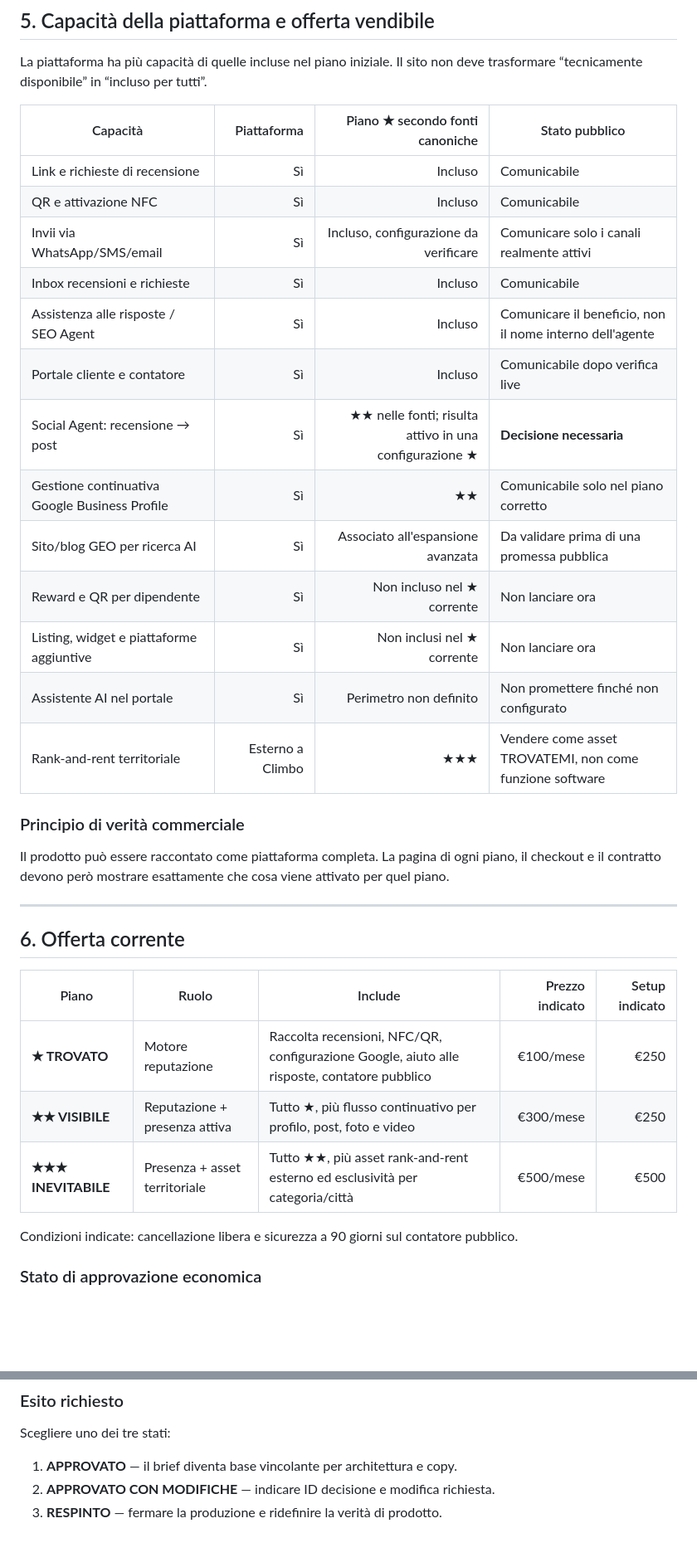
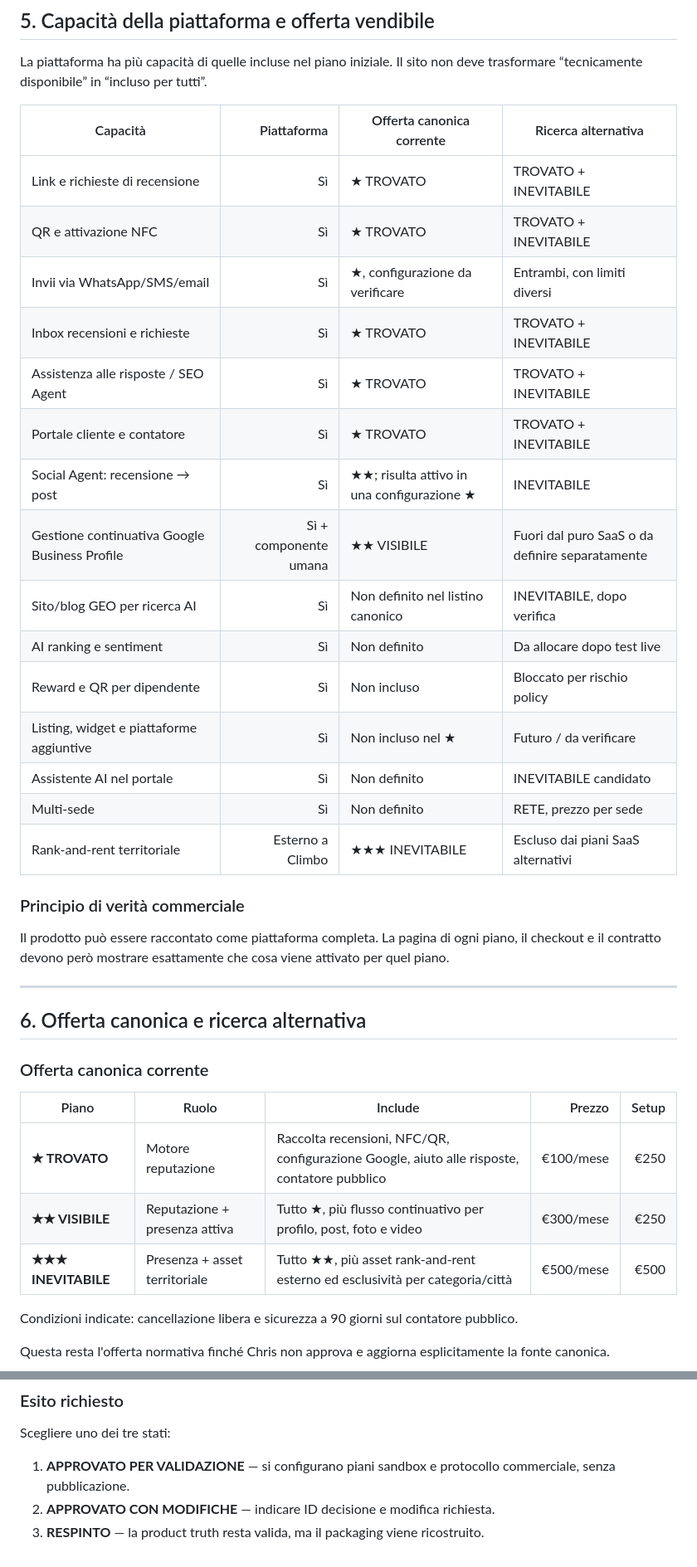
Before and after one commit to soliwkr/trovatemi-web, a Markdown page: docs/PRODUCT-BRIEF.md, 2 parts joined by grey strips. Shown at 83% size. Rendered like a GitHub page; blank space fills up the shorter version.

Commit message:
docs: refine product brief with community offer research

```diff
--- a/docs/PRODUCT-BRIEF.md
+++ b/docs/PRODUCT-BRIEF.md
@@ -102,21 +102,23 @@ Il feedback privato può esistere come canale aggiuntivo, ma non può sostituire
 
 La piattaforma ha più capacità di quelle incluse nel piano iniziale. Il sito non deve trasformare “tecnicamente disponibile” in “incluso per tutti”.
 
-| Capacità | Piattaforma | Piano ★ secondo fonti canoniche | Stato pubblico |
-|---|---:|---:|---|
-| Link e richieste di recensione | Sì | Incluso | Comunicabile |
-| QR e attivazione NFC | Sì | Incluso | Comunicabile |
-| Invii via WhatsApp/SMS/email | Sì | Incluso, configurazione da verificare | Comunicare solo i canali realmente attivi |
-| Inbox recensioni e richieste | Sì | Incluso | Comunicabile |
-| Assistenza alle risposte / SEO Agent | Sì | Incluso | Comunicare il beneficio, non il nome interno dell'agente |
-| Portale cliente e contatore | Sì | Incluso | Comunicabile dopo verifica live |
-| Social Agent: recensione → post | Sì | ★★ nelle fonti; risulta attivo in una configurazione ★ | **Decisione necessaria** |
-| Gestione continuativa Google Business Profile | Sì | ★★ | Comunicabile solo nel piano corretto |
-| Sito/blog GEO per ricerca AI | Sì | Associato all'espansione avanzata | Da validare prima di una promessa pubblica |
-| Reward e QR per dipendente | Sì | Non incluso nel ★ corrente | Non lanciare ora |
-| Listing, widget e piattaforme aggiuntive | Sì | Non inclusi nel ★ corrente | Non lanciare ora |
-| Assistente AI nel portale | Sì | Perimetro non definito | Non promettere finché non configurato |
-| Rank-and-rent territoriale | Esterno a Climbo | ★★★ | Vendere come asset TROVATEMI, non come funzione software |
+| Capacità | Piattaforma | Offerta canonica corrente | Ricerca alternativa |
+|---|---:|---|---|
+| Link e richieste di recensione | Sì | ★ TROVATO | TROVATO + INEVITABILE |
+| QR e attivazione NFC | Sì | ★ TROVATO | TROVATO + INEVITABILE |
+| Invii via WhatsApp/SMS/email | Sì | ★, configurazione da verificare | Entrambi, con limiti diversi |
+| Inbox recensioni e richieste | Sì | ★ TROVATO | TROVATO + INEVITABILE |
+| Assistenza alle risposte / SEO Agent | Sì | ★ TROVATO | TROVATO + INEVITABILE |
+| Portale cliente e contatore | Sì | ★ TROVATO | TROVATO + INEVITABILE |
+| Social Agent: recensione → post | Sì | ★★; risulta attivo in una configurazione ★ | INEVITABILE |
+| Gestione continuativa Google Business Profile | Sì + componente umana | ★★ VISIBILE | Fuori dal puro SaaS o da definire separatamente |
+| Sito/blog GEO per ricerca AI | Sì | Non definito nel listino canonico | INEVITABILE, dopo verifica |
+| AI ranking e sentiment | Sì | Non definito | Da allocare dopo test live |
+| Reward e QR per dipendente | Sì | Non incluso | Bloccato per rischio policy |
+| Listing, widget e piattaforme aggiuntive | Sì | Non incluso nel ★ | Futuro / da verificare |
+| Assistente AI nel portale | Sì | Non definito | INEVITABILE candidato |
+| Multi-sede | Sì | Non definito | RETE, prezzo per sede |
+| Rank-and-rent territoriale | Esterno a Climbo | ★★★ INEVITABILE | Escluso dai piani SaaS alternativi |
 
 ### Principio di verità commerciale
 
@@ -124,9 +126,11 @@ Il prodotto può essere raccontato come piattaforma completa. La pagina di ogni
 
 ---
 
-## 6. Offerta corrente
+## 6. Offerta canonica e ricerca alternativa
 
-| Piano | Ruolo | Include | Prezzo indicato | Setup indicato |
+### Offerta canonica corrente
+
+| Piano | Ruolo | Include | Prezzo | Setup |
 |---|---|---|---:|---:|
 | **★ TROVATO** | Motore reputazione | Raccolta recensioni, NFC/QR, configurazione Google, aiuto alle risposte, contatore pubblico | €100/mese | €250 |
 | **★★ VISIBILE** | Reputazione + presenza attiva | Tutto ★, più flusso continuativo per profilo, post, foto e video | €300/mese | €250 |
@@ -134,5 +138,5 @@ Il prodotto può essere raccontato come piattaforma completa. La pagina di ogni
 
 Condizioni indicate: cancellazione libera e sicurezza a 90 giorni sul contatore pubblico.
 
-### Stato di approvazione economica
+Questa resta l'offerta normativa finché Chris non approva e aggiorna esplicitamente la fonte canonica.
 
@@ -321,6 +341,6 @@ Il brief è approvabile solo se Chris può confermare tutte queste frasi:
 
 Scegliere uno dei tre stati:
 
-1. **APPROVATO** — il brief diventa base vincolante per architettura e copy.
+1. **APPROVATO PER VALIDAZIONE** — si configurano piani sandbox e protocollo commerciale, senza pubblicazione.
 2. **APPROVATO CON MODIFICHE** — indicare ID decisione e modifica richiesta.
-3. **RESPINTO** — fermare la produzione e ridefinire la verità di prodotto.
+3. **RESPINTO** — la product truth resta valida, ma il packaging viene ricostruito.
```
Also changed, not shown: other parts of docs/PRODUCT-BRIEF.md (+29 -13 lines).
